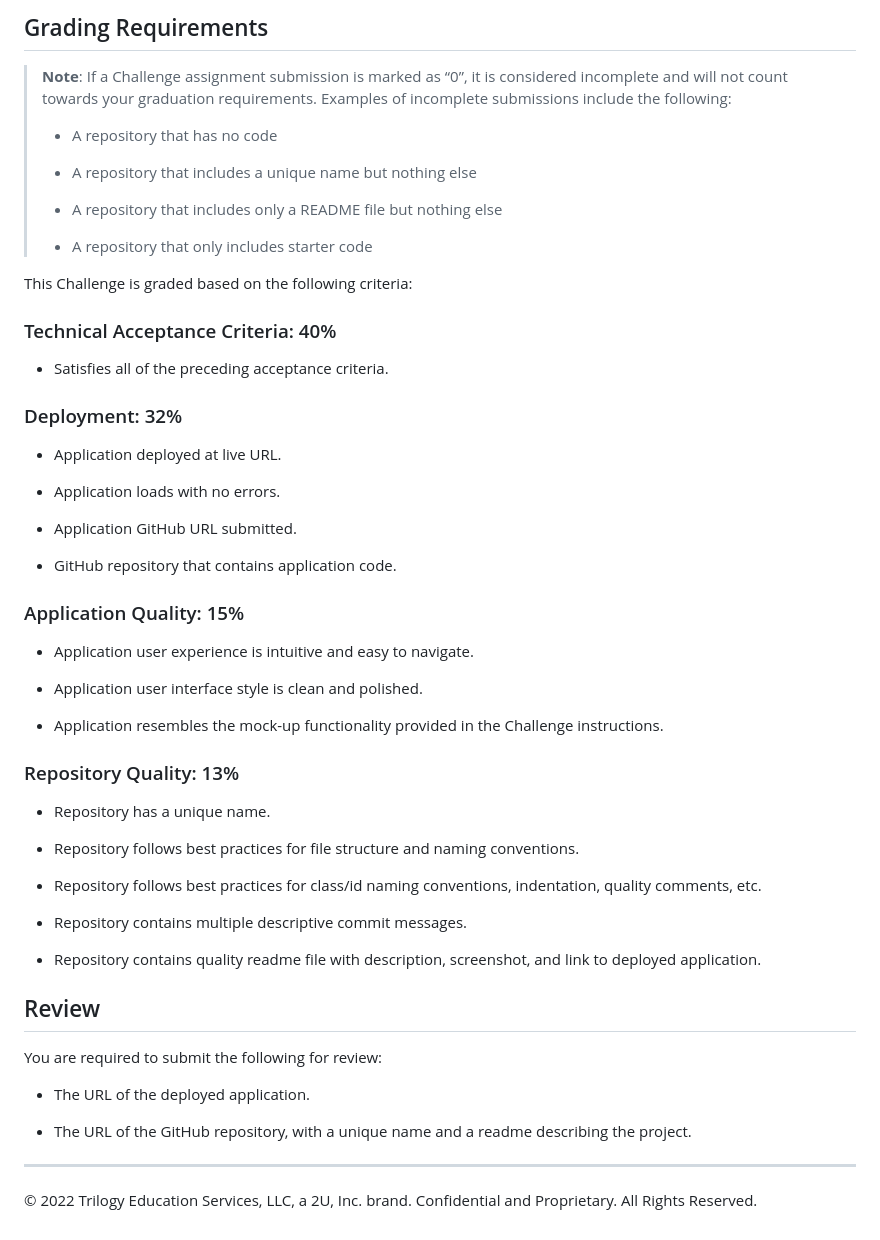
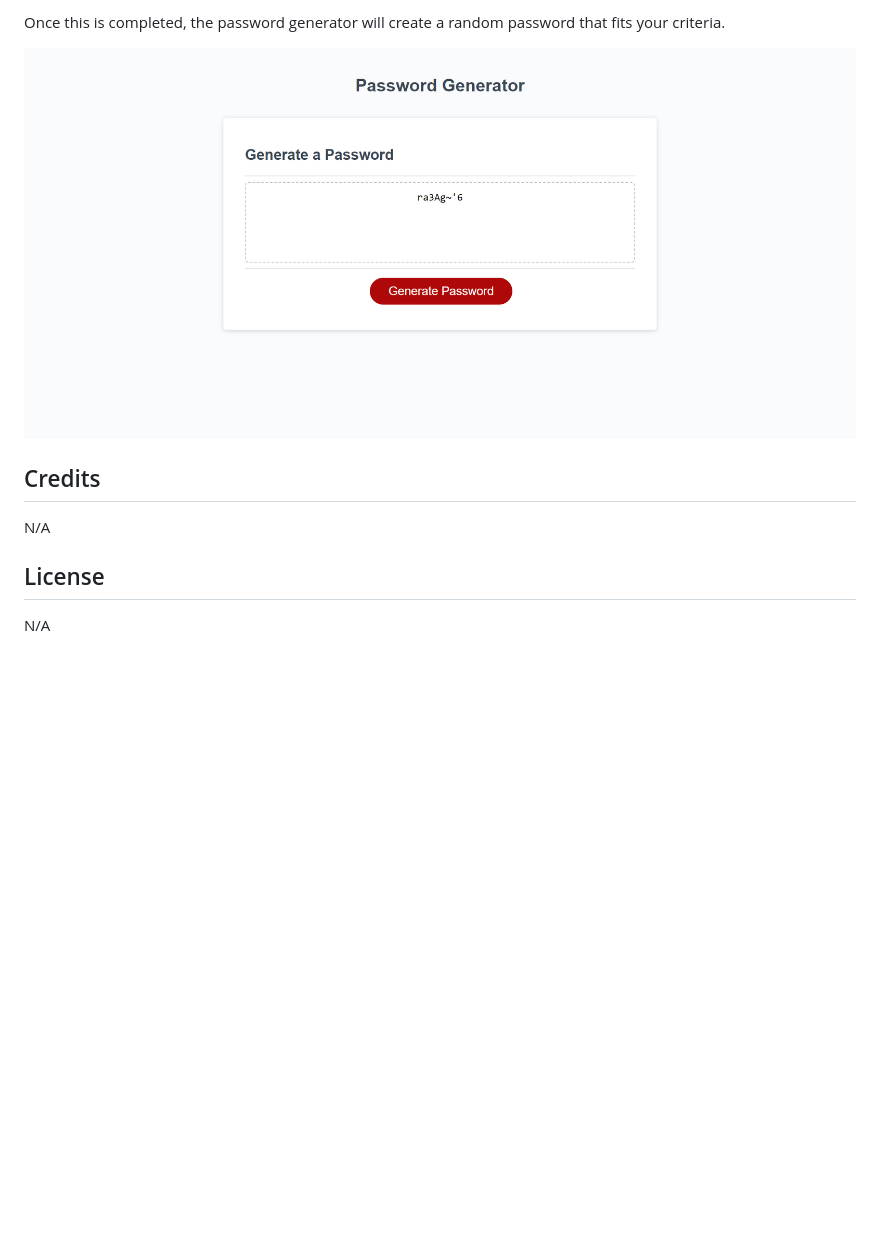
Before and after one commit to BondT1/Challenge-3-JavaScript-password-generator, a Markdown page: README.md, the part around the change printed below. GitHub-like rendering; pictures changed too: Assets/Images/password-generator-screengrab.png (added); blank space fills up the shorter version.

```diff
--- a/README.md
+++ b/README.md
@@ -42,59 +30,12 @@ The following image shows the web application's appearance and functionality:
 
-## Grading Requirements
+Once this is completed, the password generator will create a random password that fits your criteria.
 
-> **Note**: If a Challenge assignment submission is marked as “0”, it is considered incomplete and will not count towards your graduation requirements. Examples of incomplete submissions include the following:
->
-> * A repository that has no code
->
-> * A repository that includes a unique name but nothing else
->
-> * A repository that includes only a README file but nothing else
->
-> * A repository that only includes starter code
+![A screen grab of the deployed password generator](Assets/Images/password-generator-screengrab.png)
 
-This Challenge is graded based on the following criteria:
+## Credits
 
-### Technical Acceptance Criteria: 40%
+N/A
 
-* Satisfies all of the preceding acceptance criteria.
+## License
 
-### Deployment: 32%
-
-* Application deployed at live URL.
-
-* Application loads with no errors.
-
-* Application GitHub URL submitted.
-
-* GitHub repository that contains application code.
-
-### Application Quality: 15%
-
-* Application user experience is intuitive and easy to navigate.
-
-* Application user interface style is clean and polished.
-
-* Application resembles the mock-up functionality provided in the Challenge instructions.
-
-### Repository Quality: 13%
-
-* Repository has a unique name.
-
-* Repository follows best practices for file structure and naming conventions.
-
-* Repository follows best practices for class/id naming conventions, indentation, quality comments, etc.
-
-* Repository contains multiple descriptive commit messages.
-
-* Repository contains quality readme file with description, screenshot, and link to deployed application.
-
-## Review
-
-You are required to submit the following for review:
-
-* The URL of the deployed application.
-
-* The URL of the GitHub repository, with a unique name and a readme describing the project.
-
-- - -
-© 2022 Trilogy Education Services, LLC, a 2U, Inc. brand. Confidential and Proprietary. All Rights Reserved.
+N/A
```
Also changed, not shown: other parts of README.md (+19 -31 lines), 03-javascript-homework-demo.png (deleted), 3 other files.
